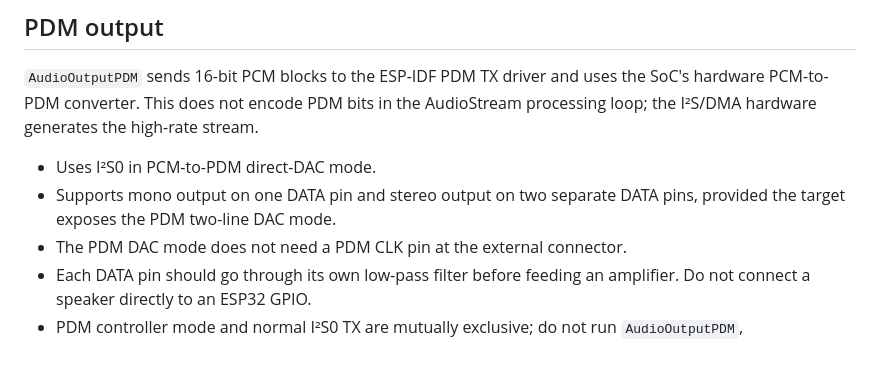
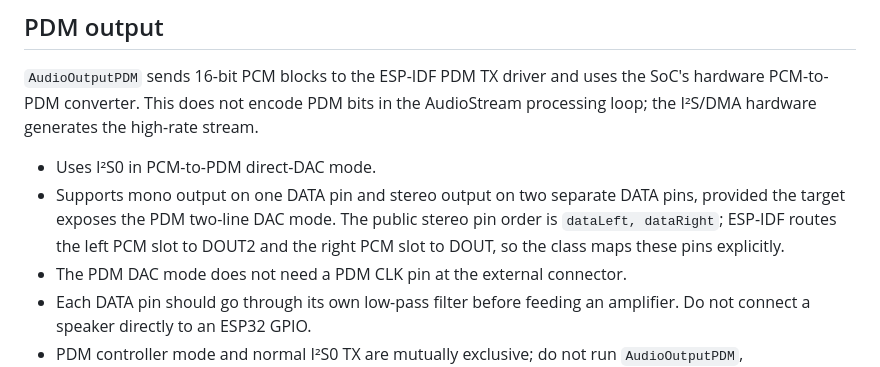
Before and after one commit to FrankBoesing/ESP-beatsy-Audio-Library, a Markdown page: lib/I2S.md, the part around the change. Rendered like a GitHub page.

Commit message:
Document PDM stereo pin mapping

```diff
--- a/lib/I2S.md
+++ b/lib/I2S.md
@@ -53,7 +53,9 @@ AudioStream processing loop; the I²S/DMA hardware generates the high-rate strea
 
 - Uses I²S0 in PCM-to-PDM direct-DAC mode.
 - Supports mono output on one DATA pin and stereo output on two separate DATA
-  pins, provided the target exposes the PDM two-line DAC mode.
+  pins, provided the target exposes the PDM two-line DAC mode. The public stereo
+  pin order is `dataLeft, dataRight`; ESP-IDF routes the left PCM slot to DOUT2
+  and the right PCM slot to DOUT, so the class maps these pins explicitly.
 - The PDM DAC mode does not need a PDM CLK pin at the external connector.
 - Each DATA pin should go through its own low-pass filter before feeding an
   amplifier. Do not connect a speaker directly to an ESP32 GPIO.
```
